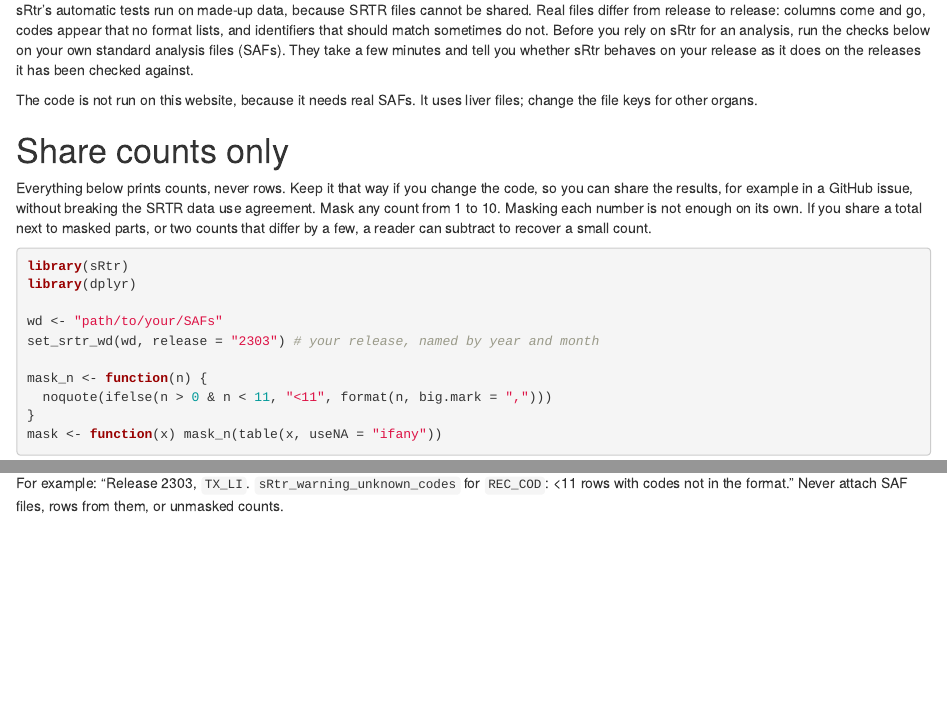
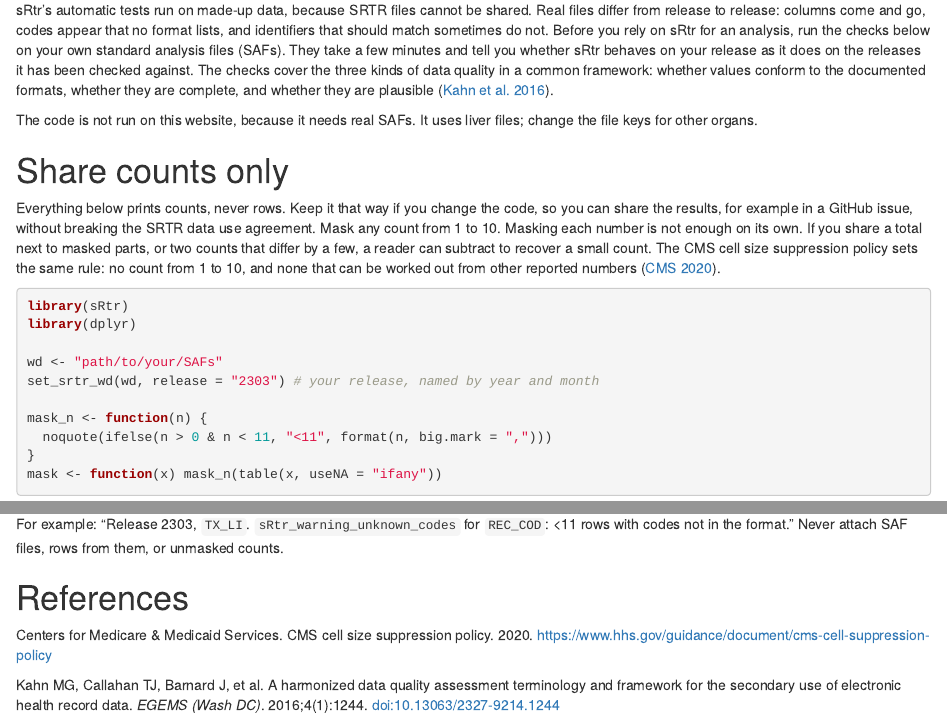
Before and after one commit to VagishHemmige/sRtr, an R Markdown document (vignettes/articles/checking-your-safs.Rmd): the page in a window 1100 px wide, from 70 px down, and a second part further down, joined at a grey line. Rendered offline with R 4.5, knitr and Pandoc, with nearby package versions.

````diff
--- a/vignettes/articles/checking-your-safs.Rmd
+++ b/vignettes/articles/checking-your-safs.Rmd
@@ -16,7 +16,10 @@
 sometimes do not. Before you rely on sRtr for an analysis, run the checks
 below on your own standard analysis files (SAFs). They take a few minutes
 and tell you whether sRtr behaves on your release as it does on the
-releases it has been checked against.
+releases it has been checked against. The checks cover the three kinds of
+data quality in a common framework: whether values conform to the
+documented formats, whether they are complete, and whether they are
+plausible ([Kahn et al. 2016](#ref-kahn)).
 
 The code is not run on this website, because it needs real SAFs. It uses
 liver files; change the file keys for other organs.
@@ -28,7 +31,9 @@
 without breaking the SRTR data use agreement. Mask any count from 1 to 10.
 Masking each number is not enough on its own. If you share a total next to
 masked parts, or two counts that differ by a few, a reader can subtract to
-recover a small count.
+recover a small count. The CMS cell size suppression policy sets the same
+rule: no count from 1 to 10, and none that can be worked out from other
+reported numbers ([CMS 2020](#ref-cms)).
 
 ```{r setup}
 library(sRtr)
@@ -281,3 +286,14 @@
 For example: "Release 2303, `TX_LI`. `sRtr_warning_unknown_codes` for
 `REC_COD`: <11 rows with codes not in the format." Never attach SAF files,
 rows from them, or unmasked counts.
+
+# References
+
+<a id="ref-cms"></a>Centers for Medicare & Medicaid Services. CMS cell size
+suppression policy. 2020.
+<https://www.hhs.gov/guidance/document/cms-cell-suppression-policy>
+
+<a id="ref-kahn"></a>Kahn MG, Callahan TJ, Barnard J, et al. A harmonized
+data quality assessment terminology and framework for the secondary use of
+electronic health record data. *EGEMS (Wash DC)*. 2016;4(1):1244.
+[doi:10.13063/2327-9214.1244](https://doi.org/10.13063/2327-9214.1244)
````
Also changed, not shown: vignettes/articles/follow-up-windows.Rmd (+13 -2 lines), 2 other files.
